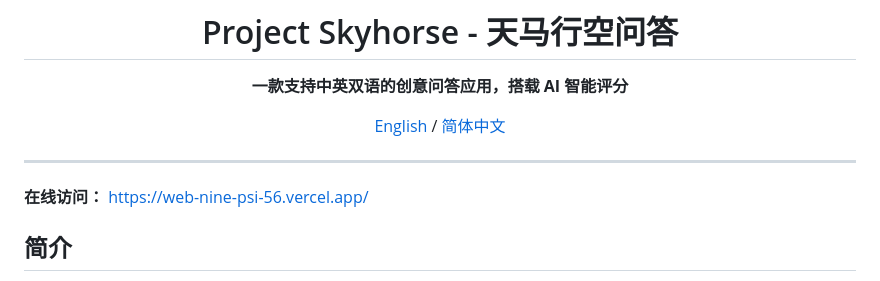
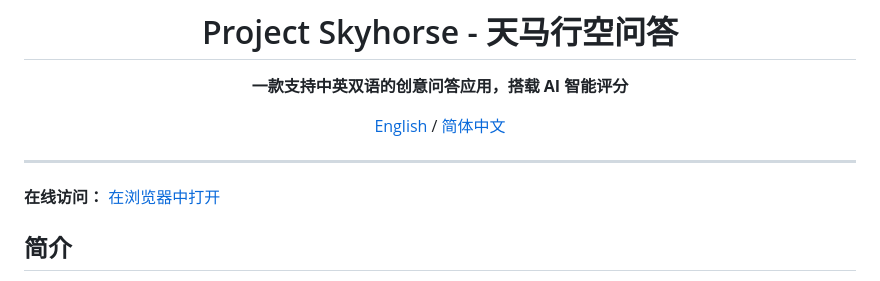
Before and after one commit to YuyangZhangBarry/project-skyhorse, a Markdown page: README_zh.md, the part around the change. Drawn GitHub-style.

```diff
--- a/README_zh.md
+++ b/README_zh.md
@@ -10,7 +10,7 @@
 
 ---
 
-**在线访问：** [https://web-nine-psi-56.vercel.app/](https://web-nine-psi-56.vercel.app/)
+**在线访问：** [在浏览器中打开](https://web-nine-psi-56.vercel.app/)
 
 ## 简介
 
```
Also changed, not shown: README.md (+1 -1 lines).
